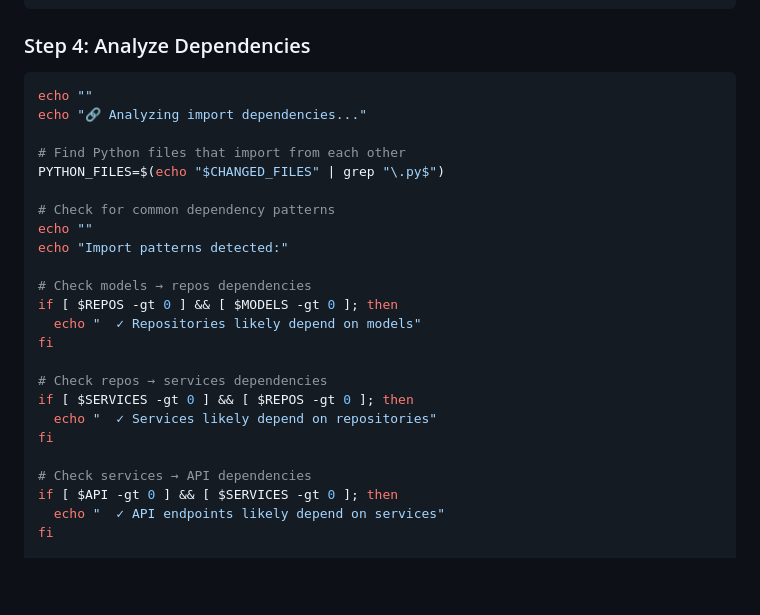
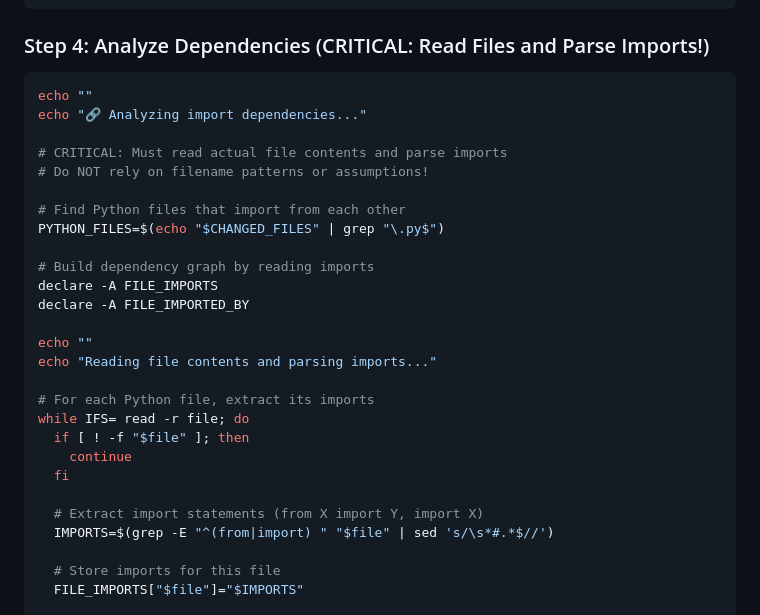
Before and after one commit to ybarsotti/dotfiles, a Markdown page: dot_claude/agents/branch-analyzer.md, the part around one of its changes. Drawn GitHub-style; blank space fills up the shorter version.

````diff
--- a/dot_claude/agents/branch-analyzer.md
+++ b/dot_claude/agents/branch-analyzer.md
@@ -152,31 +152,34 @@ echo "  Types: $TYPES"
 echo "  Other: $OTHER"
 ```
 
-### Step 4: Analyze Dependencies
+### Step 4: Analyze Dependencies (CRITICAL: Read Files and Parse Imports!)
 
 ```bash
 echo ""
 echo "🔗 Analyzing import dependencies..."
 
+# CRITICAL: Must read actual file contents and parse imports
+# Do NOT rely on filename patterns or assumptions!
+
 # Find Python files that import from each other
 PYTHON_FILES=$(echo "$CHANGED_FILES" | grep "\.py$")
 
-# Check for common dependency patterns
+# Build dependency graph by reading imports
+declare -A FILE_IMPORTS
+declare -A FILE_IMPORTED_BY
+
 echo ""
-echo "Import patterns detected:"
+echo "Reading file contents and parsing imports..."
 
-# Check models → repos dependencies
-if [ $REPOS -gt 0 ] && [ $MODELS -gt 0 ]; then
-  echo "  ✓ Repositories likely depend on models"
-fi
+# For each Python file, extract its imports
+while IFS= read -r file; do
+  if [ ! -f "$file" ]; then
+    continue
+  fi
 
-# Check repos → services dependencies
-if [ $SERVICES -gt 0 ] && [ $REPOS -gt 0 ]; then
-  echo "  ✓ Services likely depend on repositories"
-fi
+  # Extract import statements (from X import Y, import X)
+  IMPORTS=$(grep -E "^(from|import) " "$file" | sed 's/\s*#.*$//')
 
-# Check services → API dependencies
-if [ $API -gt 0 ] && [ $SERVICES -gt 0 ]; then
-  echo "  ✓ API endpoints likely depend on services"
-fi
+  # Store imports for this file
+  FILE_IMPORTS["$file"]="$IMPORTS"
 
````
Also changed, not shown: other parts of dot_claude/agents/branch-analyzer.md (+85 -3 lines), dot_claude/agents/pr-stack-supervisor.md (+18 -5 lines).
